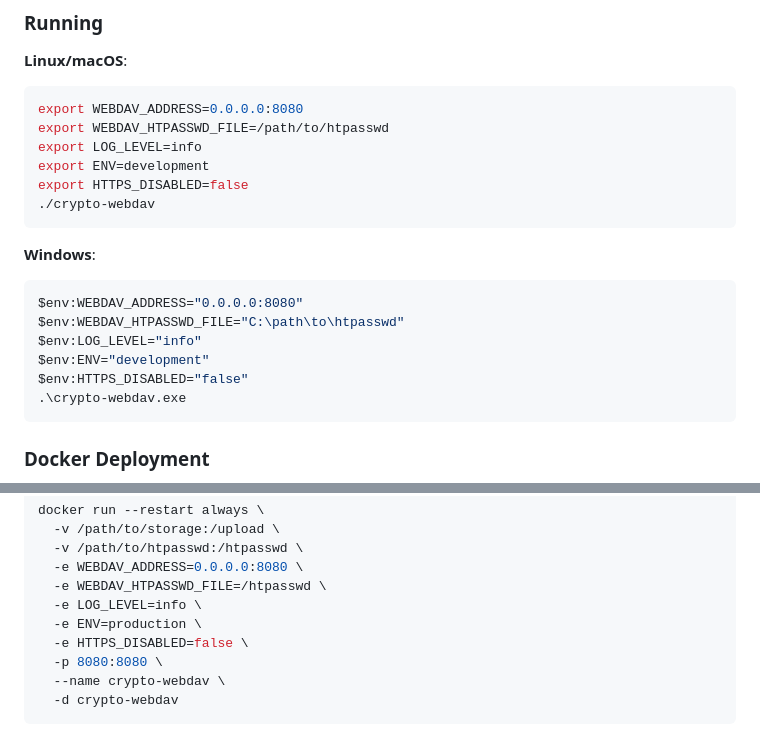
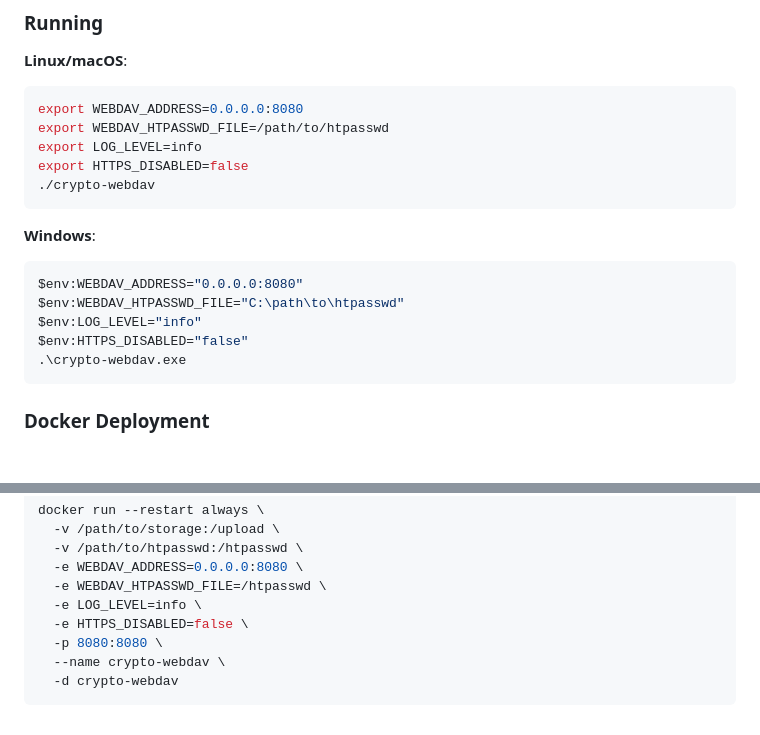
Before and after one commit to kagamir/crypto-webdav, a Markdown page: README.md, 2 parts joined by grey strips. GitHub-like rendering; blank space fills up the shorter version.

Commit message:
🔧 Remove ENV variable from README configuration examples for clarity

````diff
--- a/README.md
+++ b/README.md
@@ -154,7 +154,6 @@ All environment variable configurations are managed by the `config` package (`co
 export WEBDAV_ADDRESS=0.0.0.0:8080
 export WEBDAV_HTPASSWD_FILE=/path/to/htpasswd
 export LOG_LEVEL=info
-export ENV=development
 export HTTPS_DISABLED=false
 ./crypto-webdav
 ```
@@ -164,7 +163,6 @@ export HTTPS_DISABLED=false
 $env:WEBDAV_ADDRESS="0.0.0.0:8080"
 $env:WEBDAV_HTPASSWD_FILE="C:\path\to\htpasswd"
 $env:LOG_LEVEL="info"
-$env:ENV="development"
 $env:HTTPS_DISABLED="false"
 .\crypto-webdav.exe
 ```
@@ -184,7 +182,6 @@ docker run --restart always \
   -e WEBDAV_ADDRESS=0.0.0.0:8080 \
   -e WEBDAV_HTPASSWD_FILE=/htpasswd \
   -e LOG_LEVEL=info \
-  -e ENV=production \
   -e HTTPS_DISABLED=false \
   -p 8080:8080 \
   --name crypto-webdav \
````
